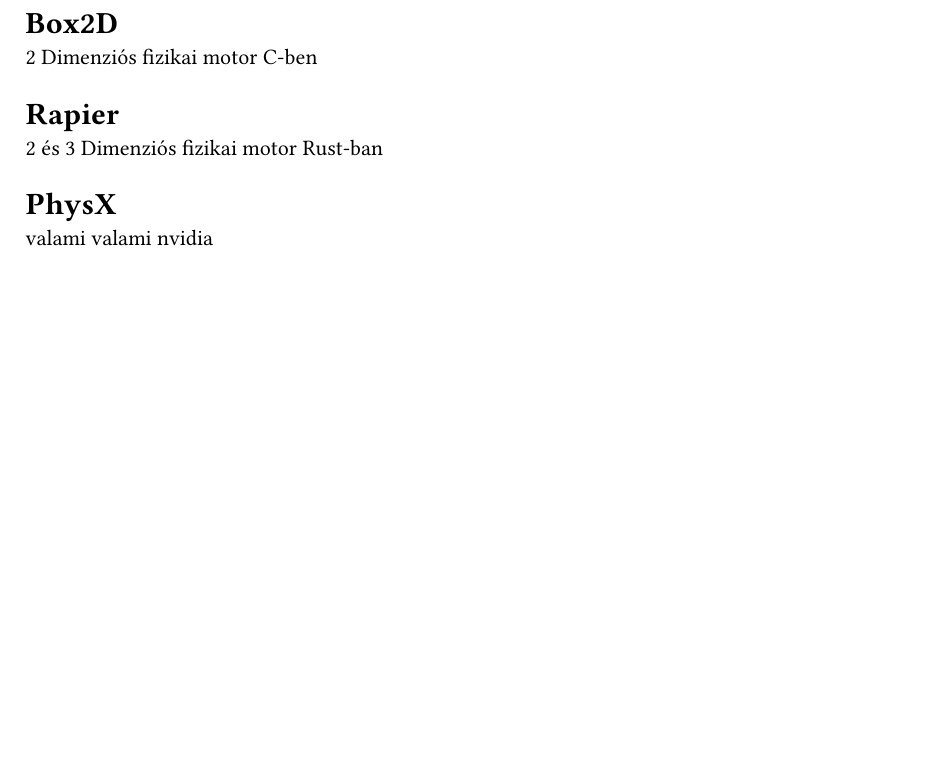
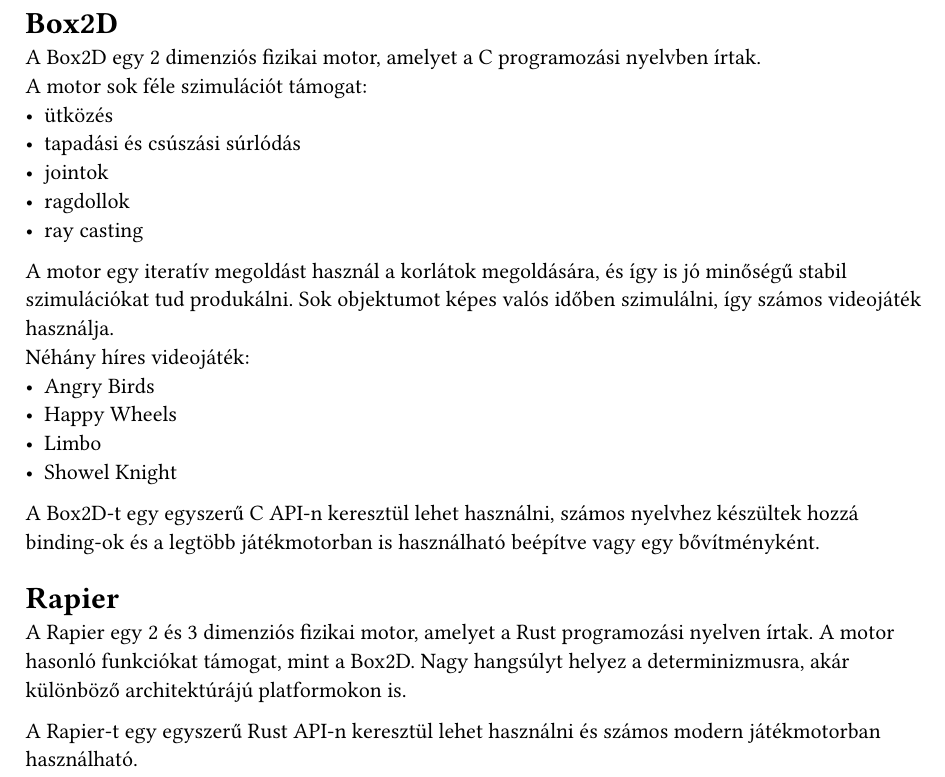
Before and after one commit to daniel-szarkowicz/szakdolgozat, a Typst document (chapters/engines.typ): part of the page, cut so that both start at the same text, the shorter picture padded with empty space. Compiled offline with Typst 0.15.

Commit message:
write about other engines

```diff
--- a/chapters/engines.typ
+++ b/chapters/engines.typ
@@ -1,8 +1,29 @@
 = Box2D
-2 Dimenziós fizikai motor C-ben
+A Box2D egy 2 dimenziós fizikai motor, amelyet a C programozási nyelvben írtak.\
+A motor sok féle szimulációt támogat:
+- ütközés
+- tapadási és csúszási súrlódás
+- jointok
+- ragdollok
+- ray casting
+
+A motor egy iteratív megoldást használ a korlátok megoldására, és így is
+jó minőségű stabil szimulációkat tud produkálni. Sok objektumot képes
+valós időben szimulálni, így számos videojáték használja.\
+Néhány híres videojáték:
+- Angry Birds
+- Happy Wheels
+- Limbo
+- Showel Knight
+
+A Box2D-t egy egyszerű C API-n keresztül lehet használni, számos nyelvhez
+készültek hozzá binding-ok és a legtöbb játékmotorban is használható beépítve
+vagy egy bővítményként.
 
 = Rapier
-2 és 3 Dimenziós fizikai motor Rust-ban
+A Rapier egy 2 és 3 dimenziós fizikai motor, amelyet a Rust programozási nyelven
+írtak. A motor hasonló funkciókat támogat, mint a Box2D. Nagy hangsúlyt
+helyez a determinizmusra, akár különböző architektúrájú platformokon is.
 
-= PhysX
-valami valami nvidia
+A Rapier-t egy egyszerű Rust API-n keresztül lehet használni és számos modern
+játékmotorban használható.
```
Also changed, not shown: main.pdf.
